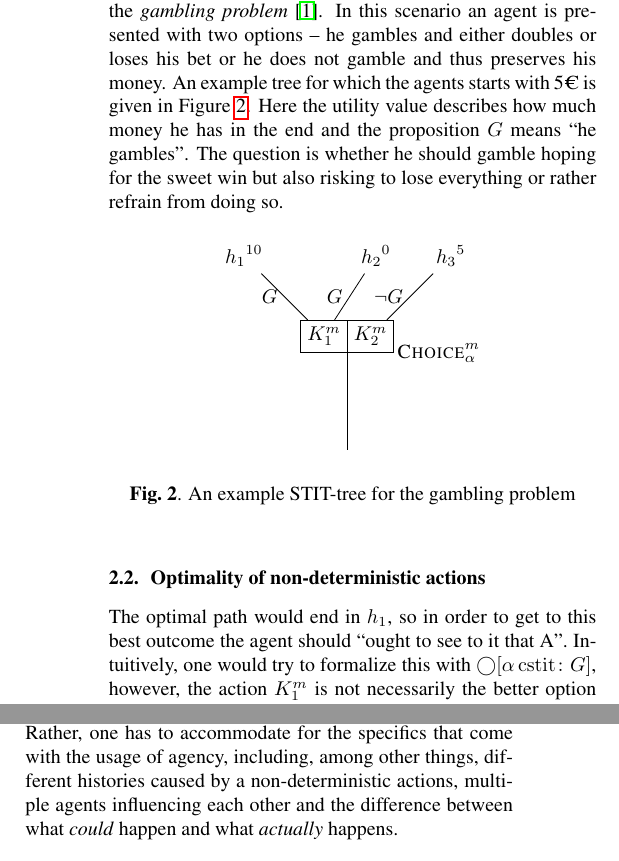
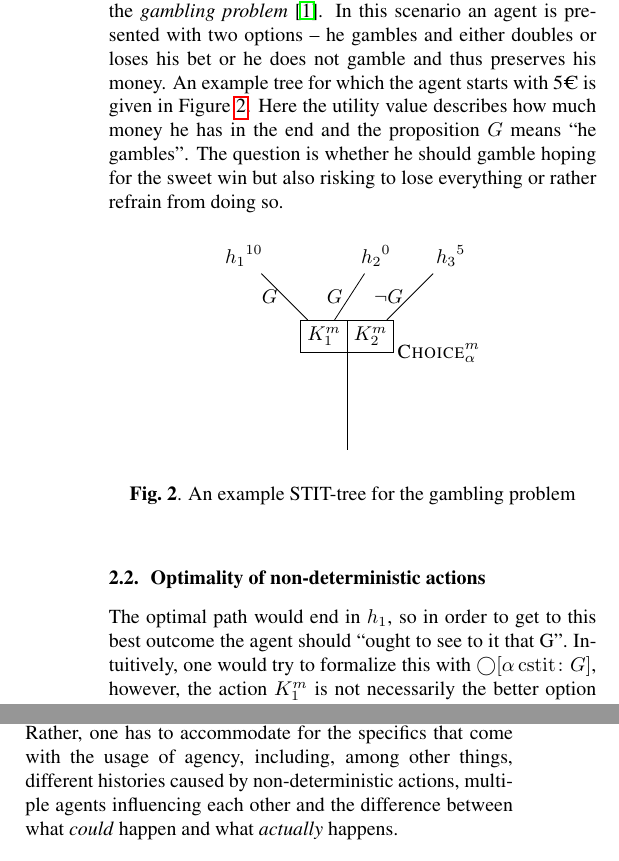
Before and after one commit to khrrzkrm/Deontic-Logic, a LaTeX paper (problems_2_3_4/main.tex): two parts of the columns of pages 2 and 3 of 3, joined at a grey line, cut so that both start at the same text. Compiled offline with pdfLaTeX.

Commit message:
fixed minor typos

```diff
--- a/problems_2_3_4/main.tex
+++ b/problems_2_3_4/main.tex
@@ -79,7 +79,7 @@ To deal not only with obligations but also agents, we introduce a new operator:
 In order to reapply the known deontic logic semantics in the world of agent systems, one may intuitively think that the obligation to do something is the same as the obligation that something will be done or that a certain history will be reached. This, however, becomes challenging if an action may lead to multiple histories in an unpredictable manner.
 
 \subsection{The gambling problem}
-The first problem concerning agents the authors talk about is the \emph{gambling problem} \cite{mdl}. In this scenario an agent is presented with two options -- he gambles and either doubles or loses his bet or he does not gamble and thus preserves his money. An example tree for which the agents starts with 5€ is given in Figure~\ref{fig:gambling-tree}. Here the utility value describes how much money he has in the end and the proposition $G$ means \enquote{he gambles}. The question is whether he should gamble hoping for the sweet win but also risking to lose everything or rather refrain from doing so.
+The first problem concerning agents the authors talk about is the \emph{gambling problem} \cite{mdl}. In this scenario an agent is presented with two options -- he gambles and either doubles or loses his bet or he does not gamble and thus preserves his money. An example tree for which the agent starts with 5€ is given in Figure~\ref{fig:gambling-tree}. Here the utility value describes how much money he has in the end and the proposition $G$ means \enquote{he gambles}. The question is whether he should gamble hoping for the sweet win but also risking to lose everything or rather refrain from doing so.
 
 \begin{figure}[ht]
     \centering
@@ -103,7 +103,7 @@ The first problem concerning agents the authors talk about is the \emph{gambling
 \end{figure}
 
 \subsection{Optimality of non-deterministic actions}
-The optimal path would end in $h_1$, so in order to get to this best outcome the agent should \enquote{ought to see to it that A}. Intuitively, one would try to formalize this with $\bigcirc[\alpha \cstit \colon G]$, however, the action $K^m_1$ is not necessarily the better option because, in the end, the outcome of the gamble comes down to luck.
+The optimal path would end in $h_1$, so in order to get to this best outcome the agent should \enquote{ought to see to it that G}. Intuitively, one would try to formalize this with $\bigcirc[\alpha \cstit \colon G]$, however, the action $K^m_1$ is not necessarily the better option because, in the end, the outcome of the gamble comes down to luck.
 
 This problem arises from the fact that we define the optimality of a history only by its utility value disregarding that the actions that lead to this history are non-deterministic. Or in other words, while an optimal history concerns ought-to-be and optimal actions concern ought-to-do, we cannot infer the optimal action from the optimal history because an action may lead non-deterministically to multiple (and potentially worse) histories. Rather, we should correspond actions to sets of histories and compare the optimality of all possible histories to determine the optimal action.
 
@@ -177,7 +177,7 @@ For the example of Professor Procrastinate we can safely take into consideration
 Let us take a look at what this means for the semantics of the formula $\odot [\pi \cstit \colon A]$, where $\pi$ is the professor and $A$ is the decision to accept the request. If our field contains all possible choices -- a view which is also called \emph{possibilism} -- then $\odot [\pi \cstit \colon A]$ should be true, since this is the only choice leading to the optimal outcome. But using the field containing only the first choice we have that $\odot [\pi \cstit \colon A]$ is false, since with the background assumption that Professor Procrastinate will not write the review, the actual optimal outcome can only be reached if the professor declines.
 
 \section{Summary}
-Despite seeming like a straightforward conclusion to talk about actions by talking about histories inferred by them, it is not as simple as to reduce \emph{ought-to-do} to \emph{ought-to-be-done}. Rather, one has to accommodate for the specifics that come with the usage of agency, including, among other things, different histories caused by a non-deterministic actions, multiple agents influencing each other and the difference between what \emph{could} happen and what \emph{actually} happens.
+Despite seeming like a straightforward conclusion to talk about actions by talking about histories inferred by them, it is not as simple as to reduce \emph{ought-to-do} to \emph{ought-to-be-done}. Rather, one has to accommodate for the specifics that come with the usage of agency, including, among other things, different histories caused by non-deterministic actions, multiple agents influencing each other and the difference between what \emph{could} happen and what \emph{actually} happens.
 
 
 \bibliographystyle{IEEEbib}
```
Also changed, not shown: problems_2_3_4/main.pdf.
